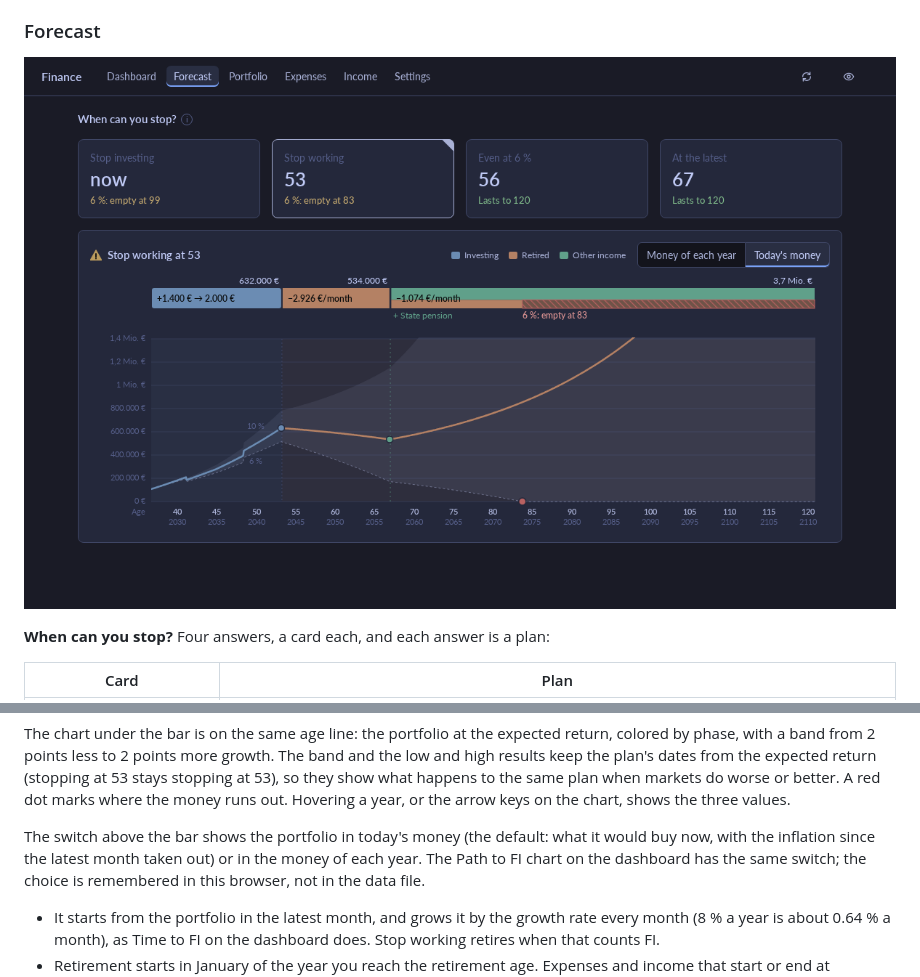
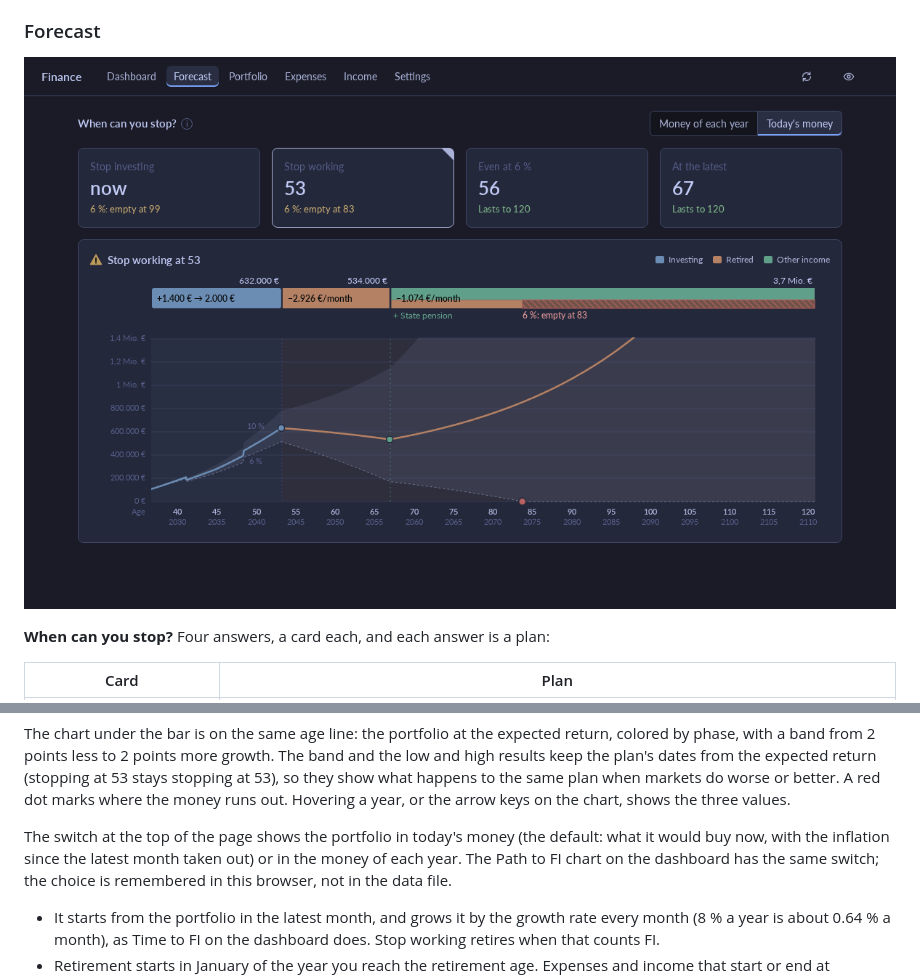
Before and after one commit to simonmcschubert/omarchy-finance, a Markdown page: README.md, 2 parts joined by grey strips. Drawn GitHub-style; pictures changed too: docs/forecast.png.

```diff
--- a/README.md
+++ b/README.md
@@ -419,9 +419,9 @@ they show what happens to the same plan when markets do worse or better. A
 red dot marks where the money runs out. Hovering a year, or the arrow keys
 on the chart, shows the three values.
 
-The switch above the bar shows the portfolio in today's money (the
-default: what it would buy now, with the inflation since the latest month
-taken out) or in the money of each year. The Path to FI chart on the
+The switch at the top of the page shows the portfolio in today's money
+(the default: what it would buy now, with the inflation since the latest
+month taken out) or in the money of each year. The Path to FI chart on the
 dashboard has the same switch; the choice is remembered in this browser,
 not in the data file.
 
```
Also changed, not shown: 2 other files.
